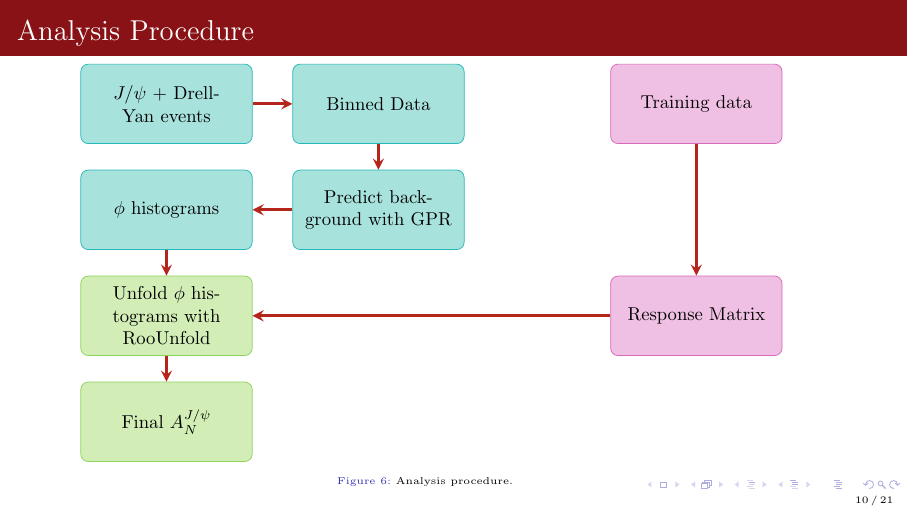
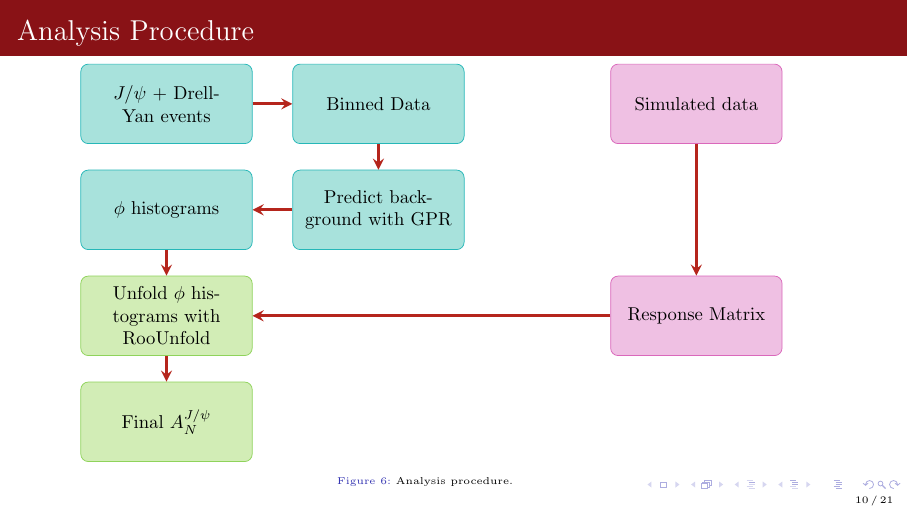
Before and after one commit to dinupa1/APS-DNP-Oct-29-2022, LaTeX slides (APS-DNP-Oct-29-2022.tex, which reads flowchart.tex): page 10 of 21. Compiled offline with pdfLaTeX.

Commit message:
minor bug

```diff
--- a/flowchart.tex
+++ b/flowchart.tex
@@ -23,7 +23,7 @@
 \node (a2) [box1, below of=a1] {Predict background with GPR};
 \node (a3) [box1, left of=a2, xshift=-2cm] {$\phi$ histograms};
 %%%%%%
-\node (a4) [box2, right of=a0, xshift=8cm] {Training data};
+\node (a4) [box2, right of=a0, xshift=8cm] {Simulated data};
 \node (a5) [box2, below of=a4, yshift=-2.0cm] {Response Matrix};
 \node (a6) [box3, below of=a3] {Unfold $\phi$ histograms with RooUnfold};
 \node (a7) [box3, below of=a6] {Final $A_{N}^{J/\psi}$};
```
